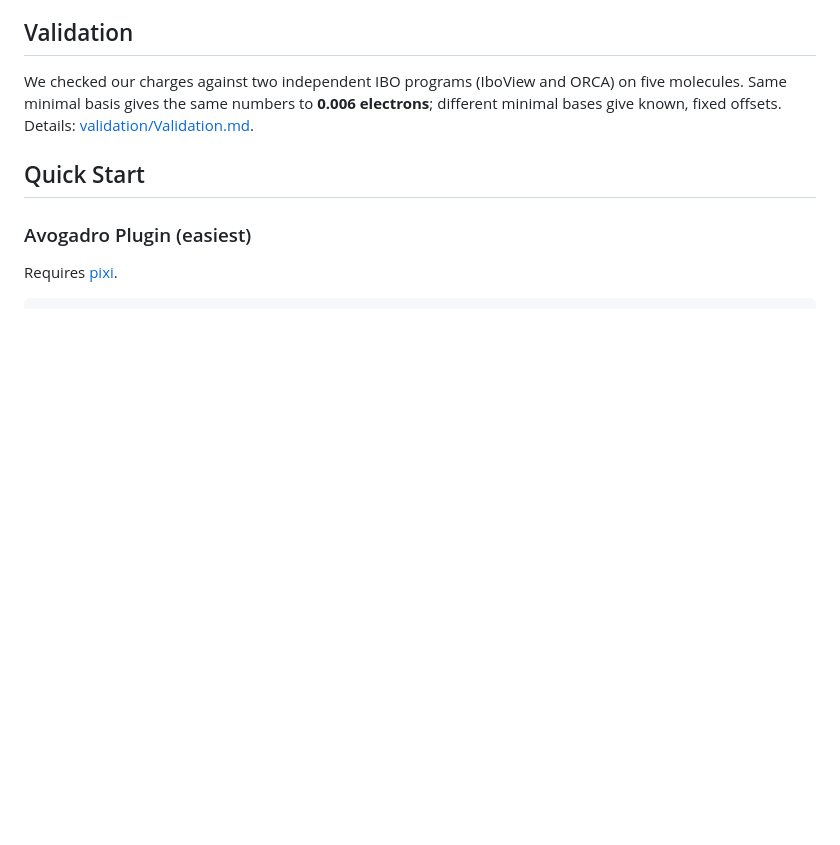
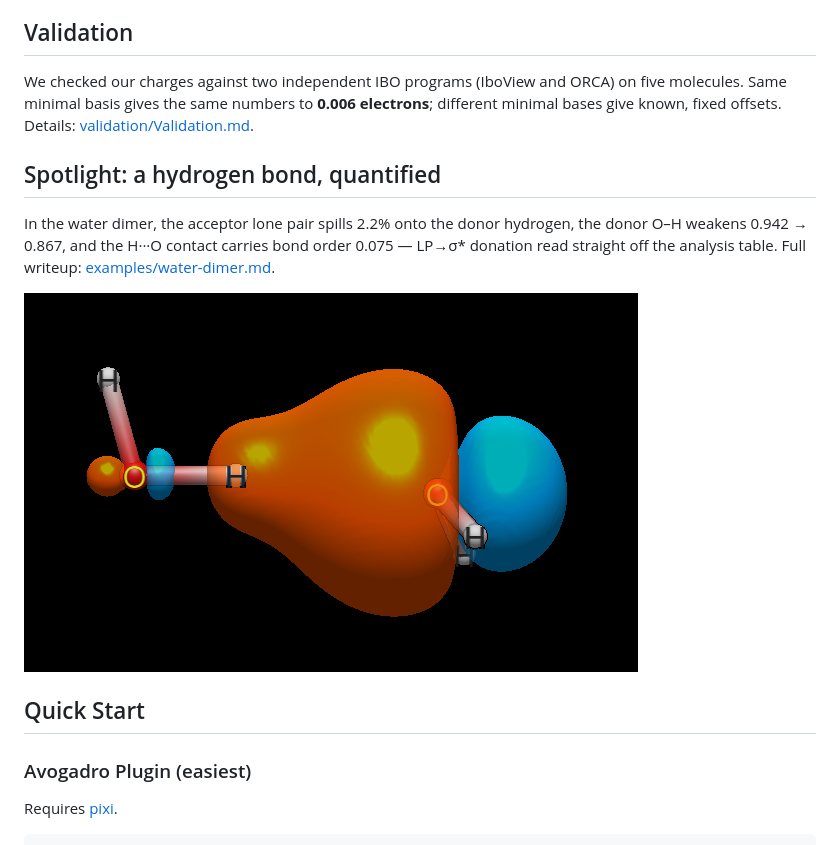
Before and after one commit to exergonic/avo_ibo, a Markdown page: README.md, the part around the change. Drawn GitHub-style; pictures changed too: examples/img/water-dimer_H-bond.png (added); blank space fills up the shorter version.

Commit message:
docs: water-dimer H-bond spotlight + README showpiece

```diff
--- a/README.md
+++ b/README.md
@@ -32,6 +32,15 @@ We checked our charges against two independent IBO programs (IboView
 and ORCA) on five molecules. Same minimal basis gives the same numbers
 to **0.006 electrons**; different minimal bases give known, fixed
 offsets. Details: [validation/Validation.md](validation/Validation.md).
+
+## Spotlight: a hydrogen bond, quantified
+
+In the water dimer, the acceptor lone pair spills 2.2% onto the donor
+hydrogen, the donor O–H weakens 0.942 → 0.867, and the H···O contact
+carries bond order 0.075 — LP→σ* donation read straight off the
+analysis table. Full writeup: [examples/water-dimer.md](examples/water-dimer.md).
+
+![Orbital 9 — acceptor lone pair reaching across the hydrogen bond](examples/img/water-dimer_H-bond.png)
 
 
 ## Quick Start
```
Also changed, not shown: examples/README.md (+1 -0 lines), examples/water-dimer.md (added, +49 -0 lines).
